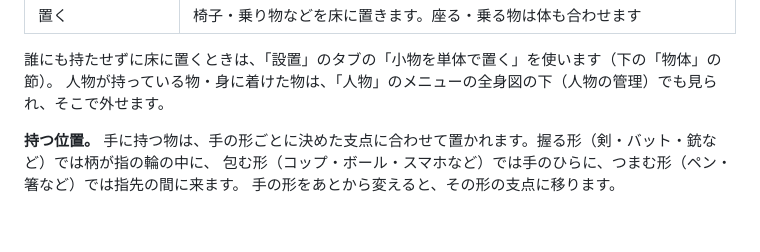
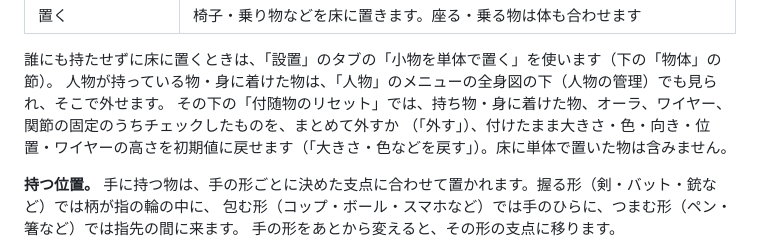
Before and after one commit to qwaxgo/ODM-Poser, a Markdown page: docs/PROPS-JA.md, the part around the change. Rendered like a GitHub page; blank space fills up the shorter version.

Commit message:
content:付随物のリセットの説明を追加

```diff
--- a/docs/PROPS-JA.md
+++ b/docs/PROPS-JA.md
@@ -19,6 +19,8 @@ English: [PROPS.md](PROPS.md)
 
 誰にも持たせずに床に置くときは、「設置」のタブの「小物を単体で置く」を使います（下の「物体」の節）。
 人物が持っている物・身に着けた物は、「人物」のメニューの全身図の下（人物の管理）でも見られ、そこで外せます。
+その下の「付随物のリセット」では、持ち物・身に着けた物、オーラ、ワイヤー、関節の固定のうちチェックしたものを、まとめて外すか
+（「外す」）、付けたまま大きさ・色・向き・位置・ワイヤーの高さを初期値に戻せます（「大きさ・色などを戻す」）。床に単体で置いた物は含みません。
 
 **持つ位置。** 手に持つ物は、手の形ごとに決めた支点に合わせて置かれます。握る形（剣・バット・銃など）では柄が指の輪の中に、
 包む形（コップ・ボール・スマホなど）では手のひらに、つまむ形（ペン・箸など）では指先の間に来ます。
```
Also changed, not shown: docs/HANDOFF.md (+1 -1 lines), docs/PROPS.md (+4 -1 lines).
